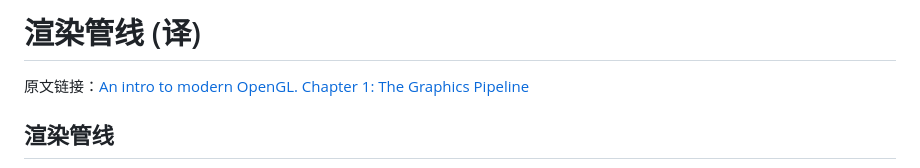
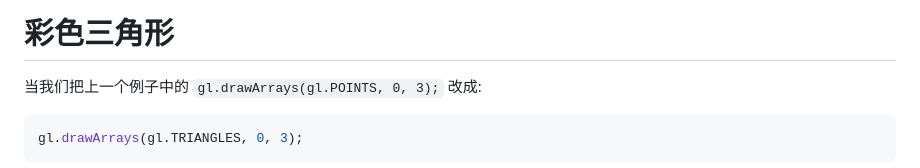
Before and after one commit to zqiangxu/webgl, a Markdown page: book/lesson19/README.md, the part around the change printed below. Drawn GitHub-style.

````diff
--- a/book/lesson19/README.md
+++ b/book/lesson19/README.md
@@ -1,6 +1,8 @@
-# 渲染管线 (译)
+# 彩色三角形
 
-原文链接：[An intro to modern OpenGL. Chapter 1: The Graphics Pipeline](https://duriansoftware.com/joe/an-intro-to-modern-opengl.-chapter-1:-the-graphics-pipeline)
+当我们把上一个例子中的 `gl.drawArrays(gl.POINTS, 0, 3);` 改成:
 
-## 渲染管线
+```javascript
+gl.drawArrays(gl.TRIANGLES, 0, 3);
+```
 
````
Also changed, not shown: other parts of book/lesson19/README.md (+3 -1 lines), README.md (+3 -2 lines), book/lesson20/README.md (added, +7 -0 lines), assets/book/lesson20/triangles.png (added).
